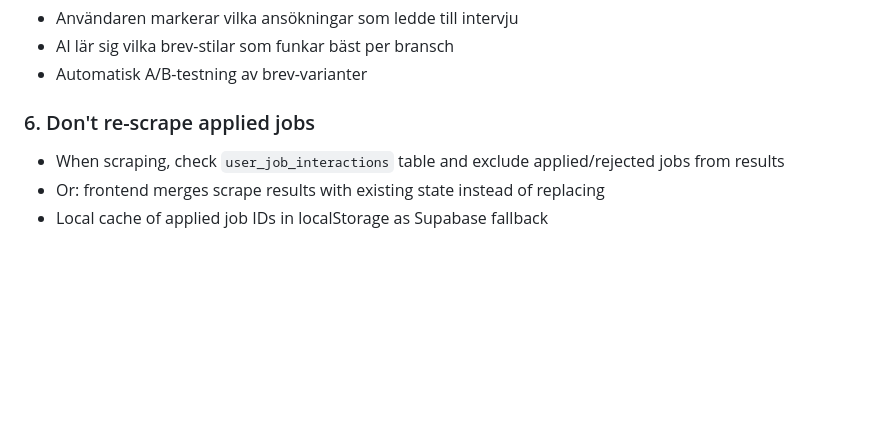
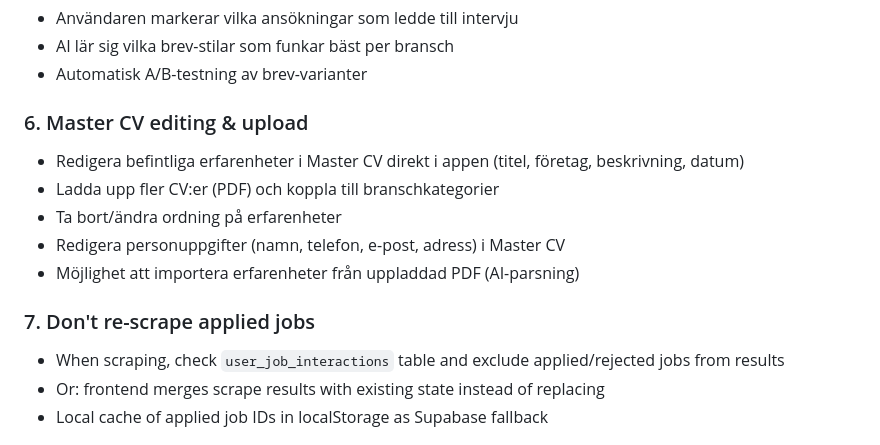
Before and after one commit to linneamoritznyc/antiapathyjobportal, a Markdown page: v2/FUTURE_FEATURES.md, the part around the change. Rendered like a GitHub page; blank space fills up the shorter version.

Commit message:
Add Master CV editing & upload to future features list
https://claude.ai/code/session_017muhsma1EN1BHhR9abtcsT

```diff
--- a/v2/FUTURE_FEATURES.md
+++ b/v2/FUTURE_FEATURES.md
@@ -110,7 +110,14 @@
 - AI lär sig vilka brev-stilar som funkar bäst per bransch
 - Automatisk A/B-testning av brev-varianter
 
-### 6. Don't re-scrape applied jobs
+### 6. Master CV editing & upload
+- Redigera befintliga erfarenheter i Master CV direkt i appen (titel, företag, beskrivning, datum)
+- Ladda upp fler CV:er (PDF) och koppla till branschkategorier
+- Ta bort/ändra ordning på erfarenheter
+- Redigera personuppgifter (namn, telefon, e-post, adress) i Master CV
+- Möjlighet att importera erfarenheter från uppladdad PDF (AI-parsning)
+
+### 7. Don't re-scrape applied jobs
 - When scraping, check `user_job_interactions` table and exclude applied/rejected jobs from results
 - Or: frontend merges scrape results with existing state instead of replacing
 - Local cache of applied job IDs in localStorage as Supabase fallback
```
